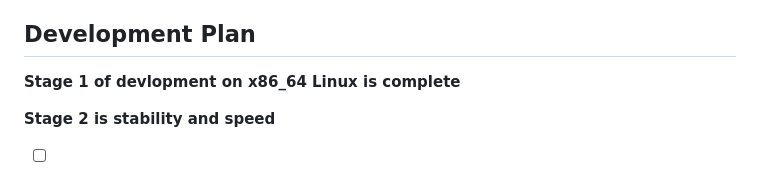
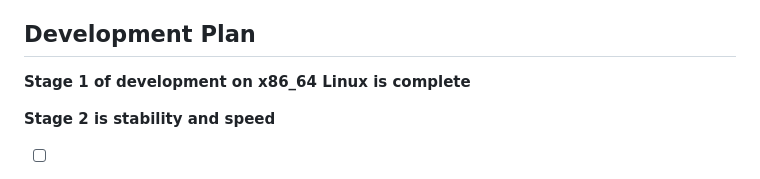
Before and after one commit to tinyrange/cc, a Markdown page: README.md, the part around the change. Drawn GitHub-style.

Commit message:
Update README.md
Co-authored-by: greptile-apps[bot] <165735046+greptile-apps[bot]@users.noreply.github.com>

```diff
--- a/README.md
+++ b/README.md
@@ -12,7 +12,7 @@ CrumbleCracker is a high performance embeddable virtualization platform designed
 
 ## Development Plan
 
-**Stage 1 of devlopment on x86_64 Linux is complete**
+**Stage 1 of development on x86_64 Linux is complete**
 
 **Stage 2 is stability and speed**
 
```
